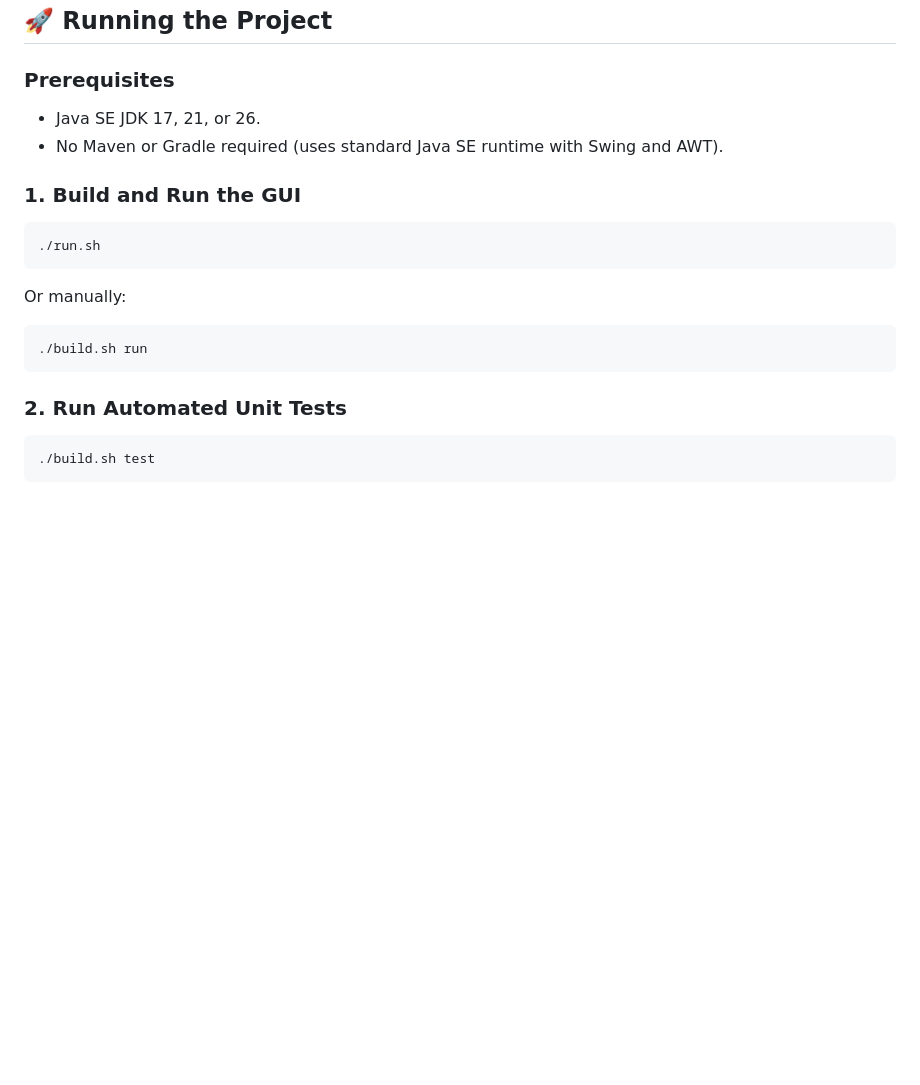
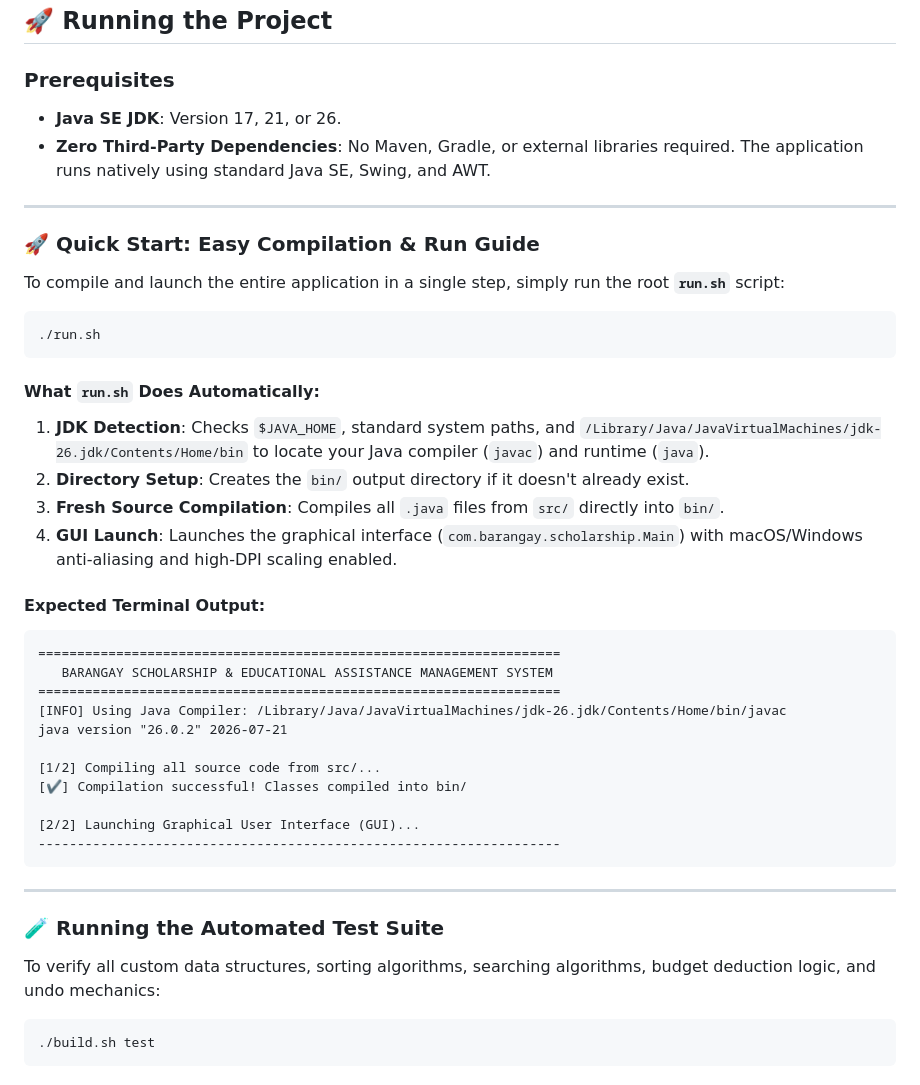
Before and after one commit to AXODUS21/Barangay-Scholarship-Management-System, a Markdown page: README.md, the part around the change. Rendered like a GitHub page; blank space fills up the shorter version.

Commit message:
docs: add run.sh guide inside readme

````diff
--- a/README.md
+++ b/README.md
@@ -114,19 +114,46 @@ com.barangay.scholarship
 ## 🚀 Running the Project
 
 ### Prerequisites
-- Java SE JDK 17, 21, or 26.
-- No Maven or Gradle required (uses standard Java SE runtime with Swing and AWT).
+- **Java SE JDK**: Version 17, 21, or 26.
+- **Zero Third-Party Dependencies**: No Maven, Gradle, or external libraries required. The application runs natively using standard Java SE, Swing, and AWT.
 
-### 1. Build and Run the GUI
+---
+
+### 🚀 Quick Start: Easy Compilation & Run Guide
+
+To compile and launch the entire application in a single step, simply run the root **`run.sh`** script:
+
 ```bash
 ./run.sh
 ```
-Or manually:
-```bash
-./build.sh run
+
+#### What `run.sh` Does Automatically:
+1. **JDK Detection**: Checks `$JAVA_HOME`, standard system paths, and `/Library/Java/JavaVirtualMachines/jdk-26.jdk/Contents/Home/bin` to locate your Java compiler (`javac`) and runtime (`java`).
+2. **Directory Setup**: Creates the `bin/` output directory if it doesn't already exist.
+3. **Fresh Source Compilation**: Compiles all `.java` files from `src/` directly into `bin/`.
+4. **GUI Launch**: Launches the graphical interface (`com.barangay.scholarship.Main`) with macOS/Windows anti-aliasing and high-DPI scaling enabled.
+
+#### Expected Terminal Output:
+```text
+===================================================================
+   BARANGAY SCHOLARSHIP & EDUCATIONAL ASSISTANCE MANAGEMENT SYSTEM
+===================================================================
+[INFO] Using Java Compiler: /Library/Java/JavaVirtualMachines/jdk-26.jdk/Contents/Home/bin/javac
+java version "26.0.2" 2026-07-21
+
+[1/2] Compiling all source code from src/...
+[✔] Compilation successful! Classes compiled into bin/
+
+[2/2] Launching Graphical User Interface (GUI)...
+-------------------------------------------------------------------
 ```
 
-### 2. Run Automated Unit Tests
+---
+
+### 🧪 Running the Automated Test Suite
+
+To verify all custom data structures, sorting algorithms, searching algorithms, budget deduction logic, and undo mechanics:
+
 ```bash
 ./build.sh test
 ```
````
